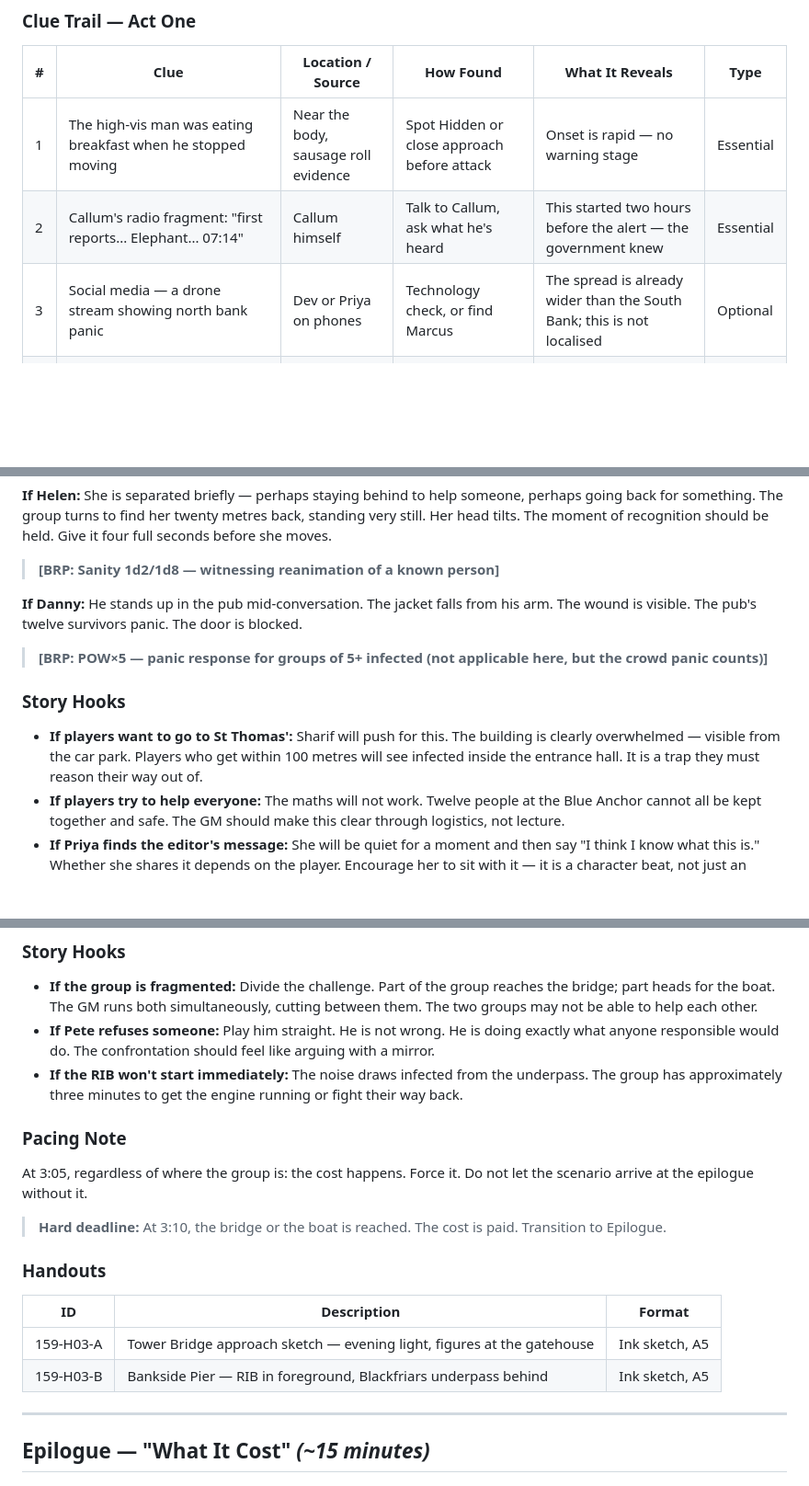
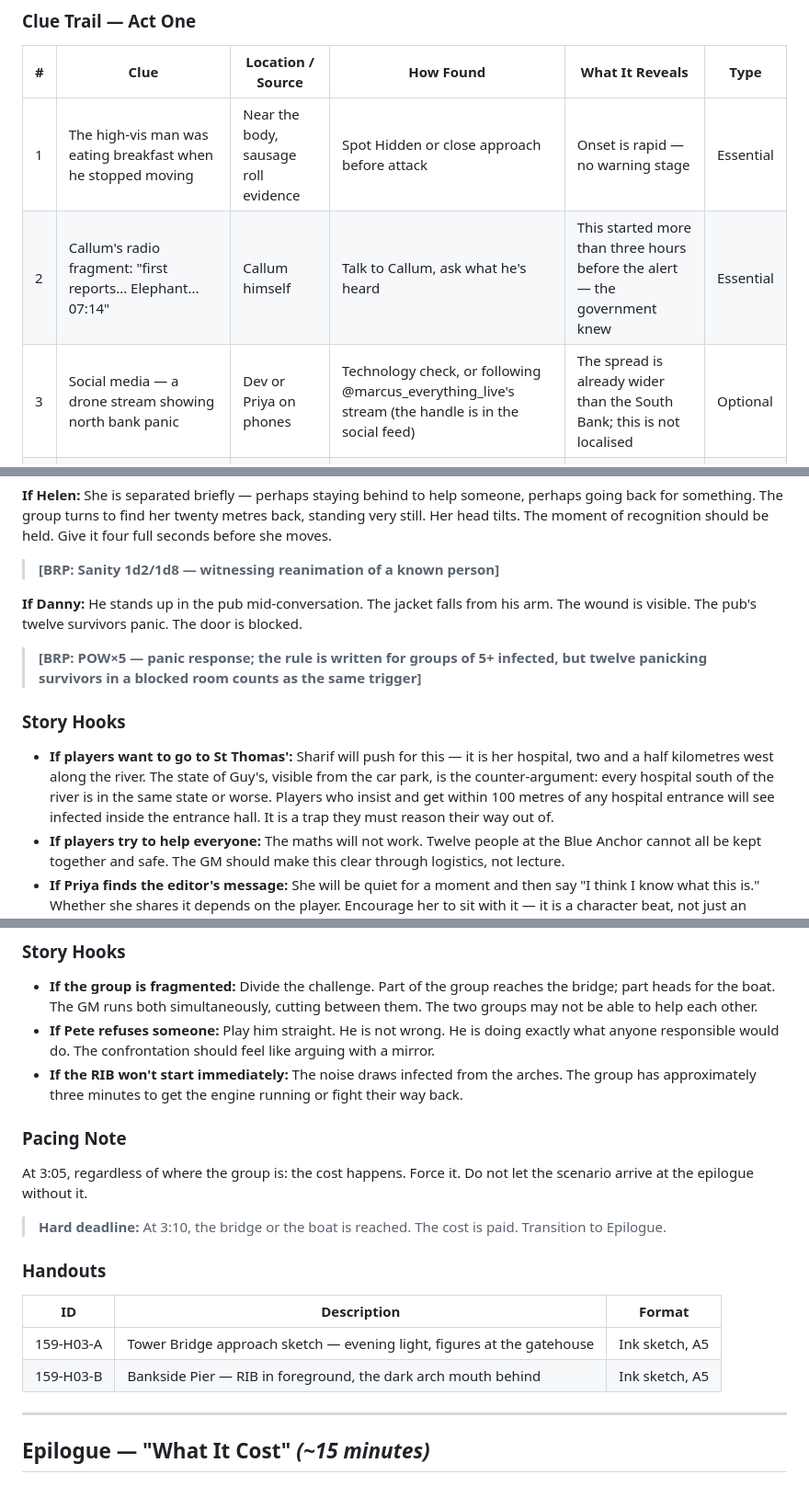
Before and after one commit to slaguru666/ChaosiumCon26, a Markdown page: scenarios/event-159-brp-day-one.md, 3 parts joined by grey strips. Shown at 92% size. Drawn GitHub-style; blank space fills up the shorter version.

```diff
--- a/scenarios/event-159-brp-day-one.md
+++ b/scenarios/event-159-brp-day-one.md
@@ -203,8 +203,8 @@ The players converge on the bus crash on Southwark Street. Among the gathering c
 | # | Clue | Location / Source | How Found | What It Reveals | Type |
 |---|------|-------------------|-----------|-----------------|------|
 | 1 | The high-vis man was eating breakfast when he stopped moving | Near the body, sausage roll evidence | Spot Hidden or close approach before attack | Onset is rapid — no warning stage | Essential |
-| 2 | Callum's radio fragment: "first reports... Elephant... 07:14" | Callum himself | Talk to Callum, ask what he's heard | This started two hours before the alert — the government knew | Essential |
-| 3 | Social media — a drone stream showing north bank panic | Dev or Priya on phones | Technology check, or find Marcus | The spread is already wider than the South Bank; this is not localised | Optional |
+| 2 | Callum's radio fragment: "first reports... Elephant... 07:14" | Callum himself | Talk to Callum, ask what he's heard | This started more than three hours before the alert — the government knew | Essential |
+| 3 | Social media — a drone stream showing north bank panic | Dev or Priya on phones | Technology check, or following @marcus_everything_live's stream (the handle is in the social feed) | The spread is already wider than the South Bank; this is not localised | Optional |
 | 4 | The market's radio picks up the BBC saying "health emergency — do not approach persons showing disorientation" | Borough Market | Spot Hidden (audio) or lingering near the stall radio | Government language is already evasive — "health emergency" not "attack" | Optional |
 
 **Fallback (Clue 2):** If players don't speak to Callum, his radio crackles loudly as the Market breaks — he involuntarily repeats the fragment aloud while trying to restore communications.
@@ -340,11 +340,11 @@ This must happen. The choice of victim is the GM's, but the source material reco
 
 **If Danny:** He stands up in the pub mid-conversation. The jacket falls from his arm. The wound is visible. The pub's twelve survivors panic. The door is blocked.
 
-> **[BRP: POW×5 — panic response for groups of 5+ infected (not applicable here, but the crowd panic counts)]**
+> **[BRP: POW×5 — panic response; the rule is written for groups of 5+ infected, but twelve panicking survivors in a blocked room counts as the same trigger]**
 
 ### Story Hooks
 
-- **If players want to go to St Thomas':** Sharif will push for this. The building is clearly overwhelmed — visible from the car park. Players who get within 100 metres will see infected inside the entrance hall. It is a trap they must reason their way out of.
+- **If players want to go to St Thomas':** Sharif will push for this — it is her hospital, two and a half kilometres west along the river. The state of Guy's, visible from the car park, is the counter-argument: every hospital south of the river is in the same state or worse. Players who insist and get within 100 metres of any hospital entrance will see infected inside the entrance hall. It is a trap they must reason their way out of.
 - **If players try to help everyone:** The maths will not work. Twelve people at the Blue Anchor cannot all be kept together and safe. The GM should make this clear through logistics, not lecture.
 - **If Priya finds the editor's message:** She will be quiet for a moment and then say "I think I know what this is." Whether she shares it depends on the player. Encourage her to sit with it — it is a character beat, not just an information dump.
 - **If players try to shelter and wait:** Nightfall is approaching. The infected are harder to see in the dark. The streets will be more dangerous, not less, after 9 PM.
@@ -431,7 +431,7 @@ This must happen before the bridge or boat is reached. Options, in descending or
 
 - **If the group is fragmented:** Divide the challenge. Part of the group reaches the bridge; part heads for the boat. The GM runs both simultaneously, cutting between them. The two groups may not be able to help each other.
 - **If Pete refuses someone:** Play him straight. He is not wrong. He is doing exactly what anyone responsible would do. The confrontation should feel like arguing with a mirror.
-- **If the RIB won't start immediately:** The noise draws infected from the underpass. The group has approximately three minutes to get the engine running or fight their way back.
+- **If the RIB won't start immediately:** The noise draws infected from the arches. The group has approximately three minutes to get the engine running or fight their way back.
 
 ### Pacing Note
 
@@ -444,7 +444,7 @@ At 3:05, regardless of where the group is: the cost happens. Force it. Do not le
 | ID | Description | Format |
 |----|-------------|--------|
 | 159-H03-A | Tower Bridge approach sketch — evening light, figures at the gatehouse | Ink sketch, A5 |
-| 159-H03-B | Bankside Pier — RIB in foreground, Blackfriars underpass behind | Ink sketch, A5 |
+| 159-H03-B | Bankside Pier — RIB in foreground, the dark arch mouth behind | Ink sketch, A5 |
 
 
 ---
```
Also changed, not shown: other parts of scenarios/event-159-brp-day-one.md (+36 -18 lines).
